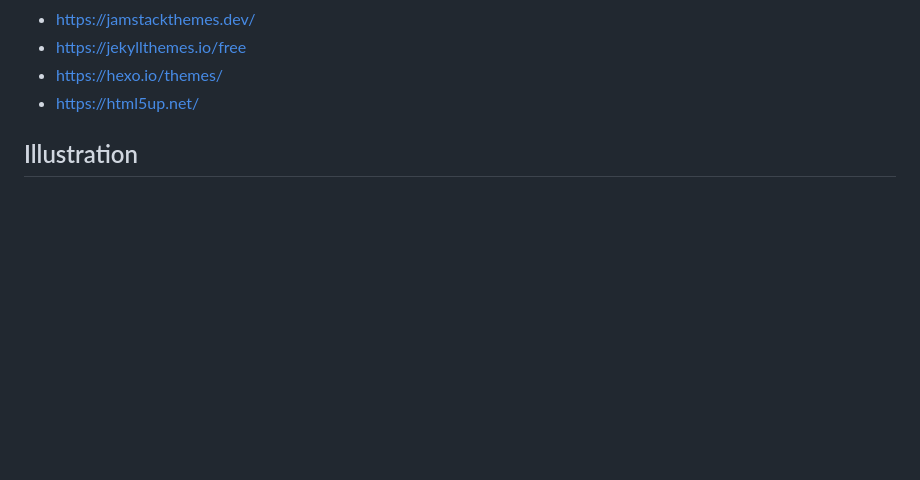
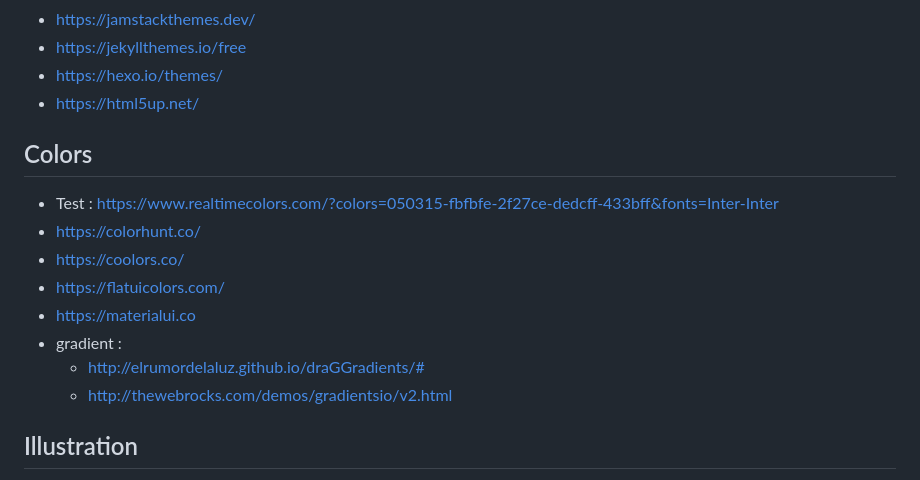
Before and after one commit to Piyush-linux/readme, a Markdown page: frontend/ui.md, the part around the change. Rendered like a GitHub page; blank space fills up the shorter version.

Commit message:
feat: Colors

```diff
--- a/frontend/ui.md
+++ b/frontend/ui.md
@@ -54,6 +54,17 @@
 - https://jekyllthemes.io/free
 - https://hexo.io/themes/
 - https://html5up.net/
+
+
+## Colors
+- Test : https://www.realtimecolors.com/?colors=050315-fbfbfe-2f27ce-dedcff-433bff&fonts=Inter-Inter
+- https://colorhunt.co/
+- https://coolors.co/
+- https://flatuicolors.com/
+- https://materialui.co
+- gradient :
+	- http://elrumordelaluz.github.io/draGGradients/#
+	- http://thewebrocks.com/demos/gradientsio/v2.html
 
 
 ## Illustration
```
